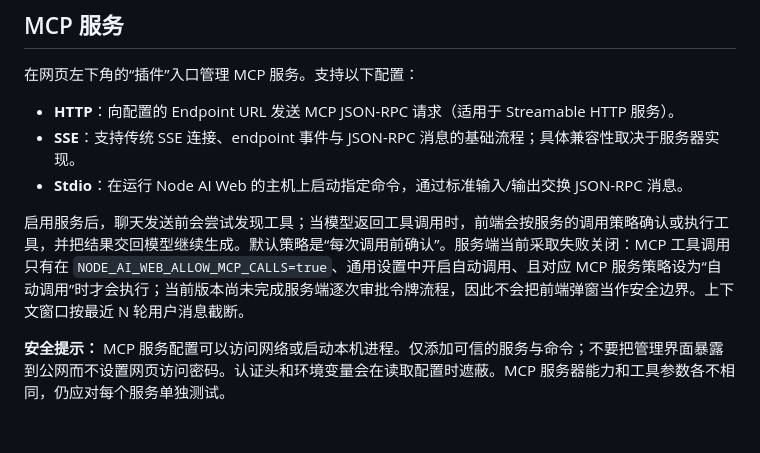
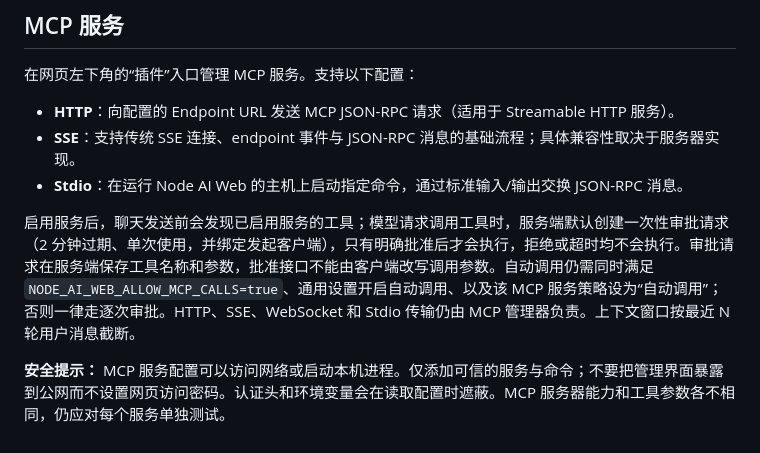
Before and after one commit to aaayQwQ/node_ai_web, a Markdown page: README.md, the part around the change. Drawn GitHub-style.

Commit message:
Document server-enforced MCP approval workflow

```diff
--- a/README.md
+++ b/README.md
@@ -74,6 +74,6 @@ node main.js --check
 - **SSE**：支持传统 SSE 连接、endpoint 事件与 JSON-RPC 消息的基础流程；具体兼容性取决于服务器实现。
 - **Stdio**：在运行 Node AI Web 的主机上启动指定命令，通过标准输入/输出交换 JSON-RPC 消息。
 
-启用服务后，聊天发送前会尝试发现工具；当模型返回工具调用时，前端会按服务的调用策略确认或执行工具，并把结果交回模型继续生成。默认策略是“每次调用前确认”。服务端当前采取失败关闭：MCP 工具调用只有在 `NODE_AI_WEB_ALLOW_MCP_CALLS=true`、通用设置中开启自动调用、且对应 MCP 服务策略设为“自动调用”时才会执行；当前版本尚未完成服务端逐次审批令牌流程，因此不会把前端弹窗当作安全边界。上下文窗口按最近 N 轮用户消息截断。
+启用服务后，聊天发送前会发现已启用服务的工具；模型请求调用工具时，服务端默认创建一次性审批请求（2 分钟过期、单次使用，并绑定发起客户端），只有明确批准后才会执行，拒绝或超时均不会执行。审批请求在服务端保存工具名称和参数，批准接口不能由客户端改写调用参数。自动调用仍需同时满足 `NODE_AI_WEB_ALLOW_MCP_CALLS=true`、通用设置开启自动调用、以及该 MCP 服务策略设为“自动调用”；否则一律走逐次审批。HTTP、SSE、WebSocket 和 Stdio 传输仍由 MCP 管理器负责。上下文窗口按最近 N 轮用户消息截断。
 
 **安全提示：** MCP 服务配置可以访问网络或启动本机进程。仅添加可信的服务与命令；不要把管理界面暴露到公网而不设置网页访问密码。认证头和环境变量会在读取配置时遮蔽。MCP 服务器能力和工具参数各不相同，仍应对每个服务单独测试。
```
